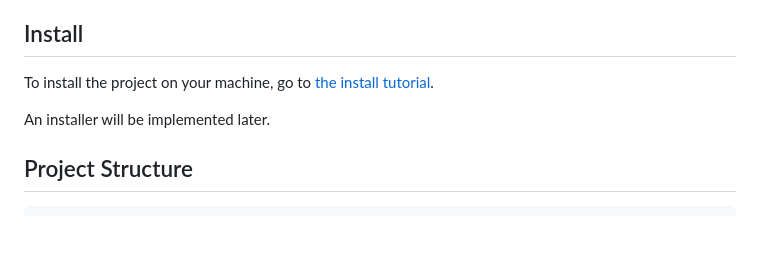
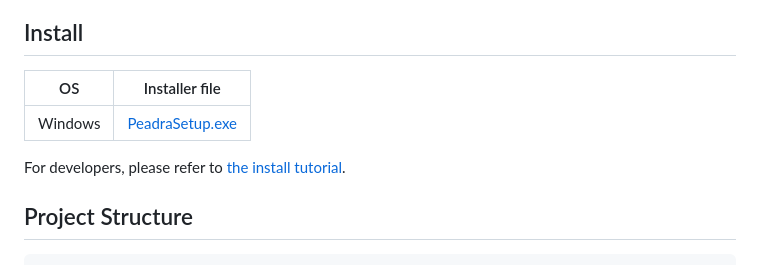
Before and after one commit to Arthurfert/Peadra, a Markdown page: README.md, the part around the change. GitHub-like rendering; blank space fills up the shorter version.

Commit message:
feat: windows installer & upgrade to flet 0.82.2

```diff
--- a/README.md
+++ b/README.md
@@ -34,9 +34,11 @@ Peadra (*"wealth" in Breton*) is a desktop application designed to help you trac
 
 ## Install
 
-To install the project on your machine, go to [the install tutorial](./INSTALLATION.md).
+|                  OS                 |                 Installer file                |
+| :---------------------------------: | :-------------------------------------------: |
+|                Windows              |  [PeadraSetup.exe](installer/PeadraSetup.exe) |
 
-An installer will be implemented later.
+For developers, please refer to [the install tutorial](./INSTALLATION.md).
 
 ## Project Structure
 
```
Also changed, not shown: INSTALLATION.md (+1 -3 lines), assets/Peadra_icon.png (added), 5 other files.
